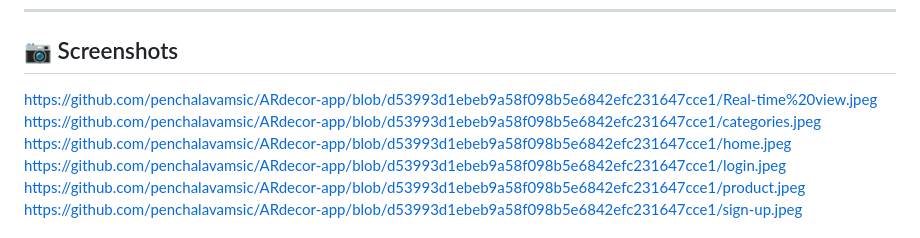
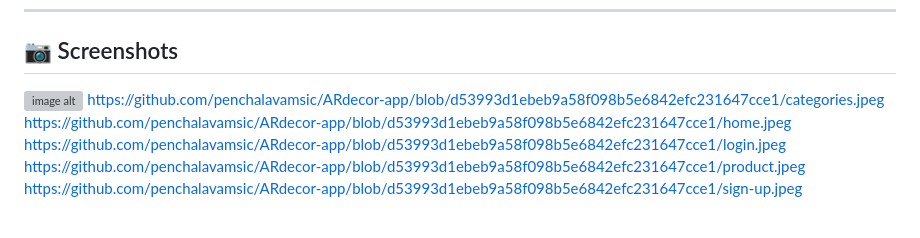
Before and after one commit to penchalavamsic/AR-Decoration-app, a Markdown page: README.md, the part around the change. Drawn GitHub-style; grey boxes are pictures that could not be loaded.

```diff
--- a/README.md
+++ b/README.md
@@ -48,7 +48,7 @@ In the event decoration industry, clients typically struggle to imagine how thei
 
 ## 📷 Screenshots
 
-https://github.com/penchalavamsic/ARdecor-app/blob/d53993d1ebeb9a58f098b5e6842efc231647cce1/Real-time%20view.jpeg
+![image alt](https://github.com/penchalavamsic/ARdecor-app/blob/d53993d1ebeb9a58f098b5e6842efc231647cce1/Real-time%20view.jpeg)
 https://github.com/penchalavamsic/ARdecor-app/blob/d53993d1ebeb9a58f098b5e6842efc231647cce1/categories.jpeg
 https://github.com/penchalavamsic/ARdecor-app/blob/d53993d1ebeb9a58f098b5e6842efc231647cce1/home.jpeg
 https://github.com/penchalavamsic/ARdecor-app/blob/d53993d1ebeb9a58f098b5e6842efc231647cce1/login.jpeg
```
